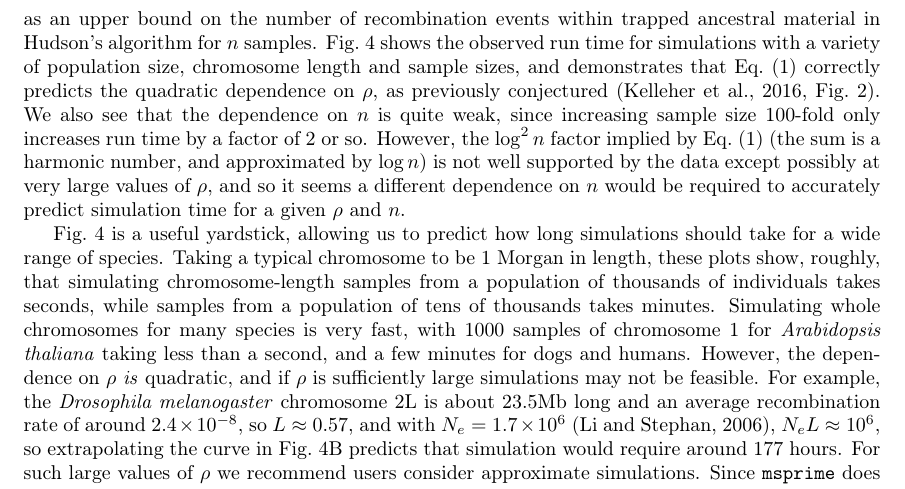
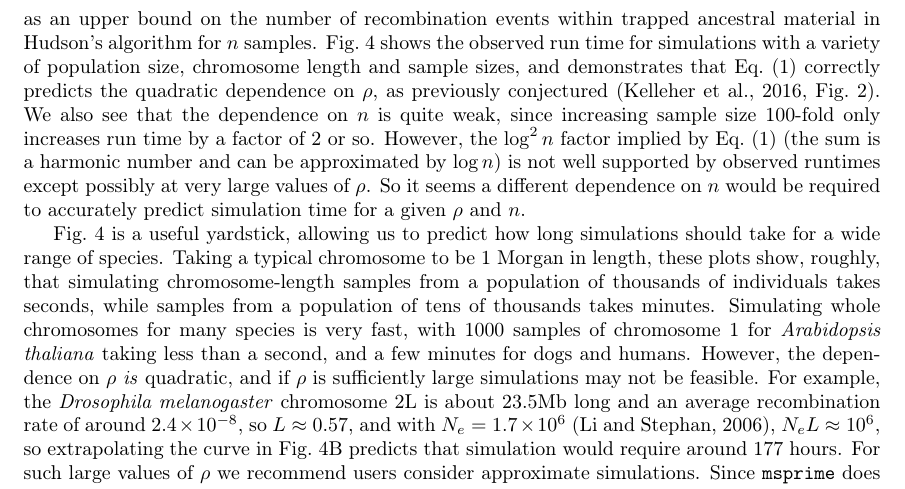
Before and after one commit to tskit-dev/msprime-1.0-paper, a LaTeX paper (paper.tex): part of page 12 of 40, cut so that both start at the same text. Compiled offline with pdfLaTeX.

Commit message:
Slight tweaks to the recombination bound paragraph

```diff
--- a/paper.tex
+++ b/paper.tex
@@ -856,9 +856,9 @@ We also see that the dependence on $n$ is quite weak,
 since increasing sample size 100-fold
 only increases run time by a factor of 2 or so. However, the
 $\log^2{n}$ factor implied by Eq.~\eqref{eqn-hsw-bound}
-(the sum is a harmonic number, and approximated by $\log{n}$)
-is not well supported by the data except possibly at very
-large values of $\rho$, and so it seems a different dependence
+(the sum is a harmonic number and can be approximated by $\log{n}$)
+is not well supported by observed runtimes except possibly at very
+large values of $\rho$. So it seems a different dependence
 on $n$ would be required to accurately predict simulation time for a
 given $\rho$ and $n$.
 
```
